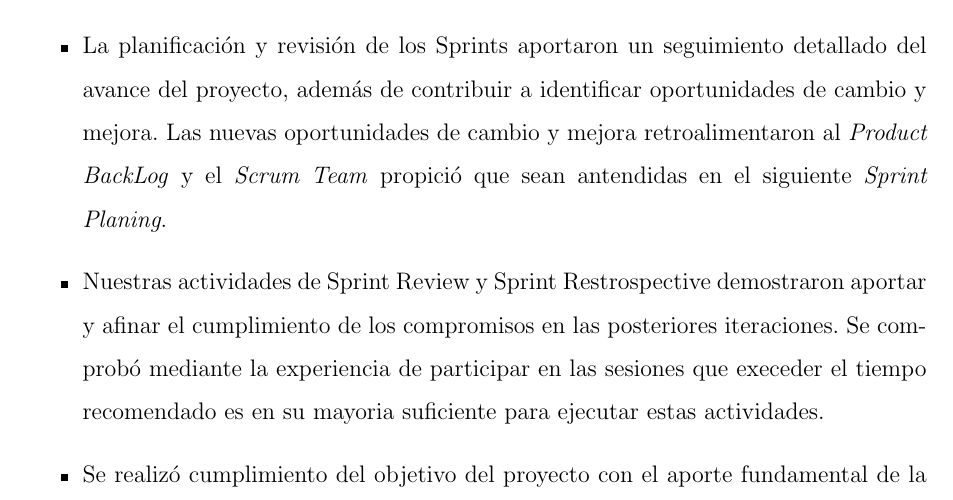
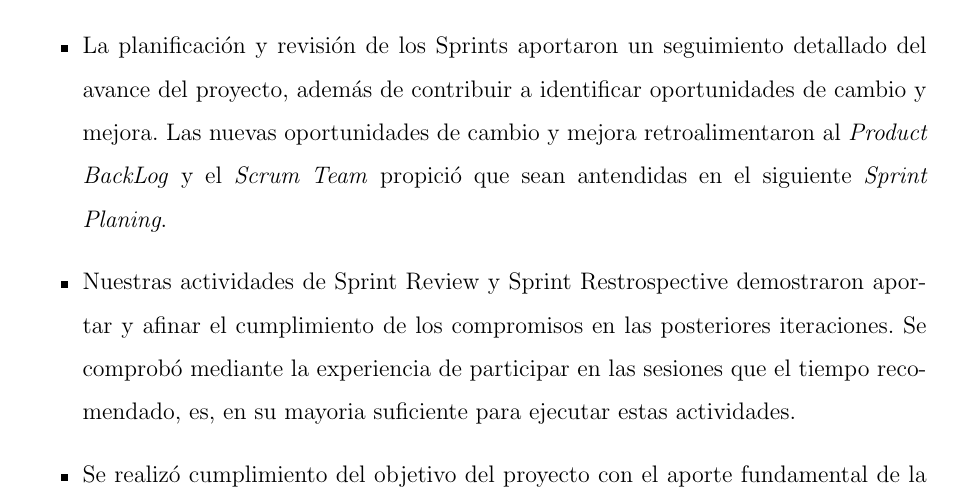
Before and after one commit to yomarhuamani/degree, a LaTeX thesis (Degree.tex, which reads ChapterIV/chapterIV.tex): part of page 86 of 91, cut so that both start at the same text. Compiled offline with pdfLaTeX.

Commit message:
txs auto checkin

```diff
--- a/ChapterIV/chapterIV.tex
+++ b/ChapterIV/chapterIV.tex
@@ -8,7 +8,7 @@ Lograr integrar las funcionalidades core del proyecto Saiku Analytics a la herra
 
 	\item La planificaci\'{o}n y revisi\'{o}n de los Sprints aportaron un seguimiento detallado del avance del proyecto, adem\'{a}s de contribuir a identificar oportunidades de cambio y mejora. Las nuevas oportunidades de cambio y mejora retroalimentaron al \textit{Product BackLog} y el \textit{Scrum Team} propici\'{o} que sean antendidas en el siguiente \textit{Sprint Planing}.
 
-	\item Nuestras actividades de Sprint Review y Sprint Restrospective demostraron aportar y afinar el cumplimiento de los compromisos en las posteriores iteraciones. Se comprob\'{o} mediante la experiencia de participar en las sesiones que  execeder el tiempo recomendado es en su mayoria suficiente para ejecutar estas actividades.
+	\item Nuestras actividades de Sprint Review y Sprint Restrospective demostraron aportar y afinar el cumplimiento de los compromisos en las posteriores iteraciones. Se comprob\'{o} mediante la experiencia de participar en las sesiones que el tiempo recomendado, es, en su mayoria suficiente para ejecutar estas actividades.
 
 	\item Se realiz\'{o} cumplimiento del objetivo del proyecto con el aporte fundamental de la puesta en pr\'{a}ctica por el \textit{Scrum Team} de los valores recomendados por el \textit{Extreme Programming(XP)}. El \textit{Scrum Team} resalta el desaf\'{i}o de la ejecuci\'{o}n en el proyecto.
 
```
